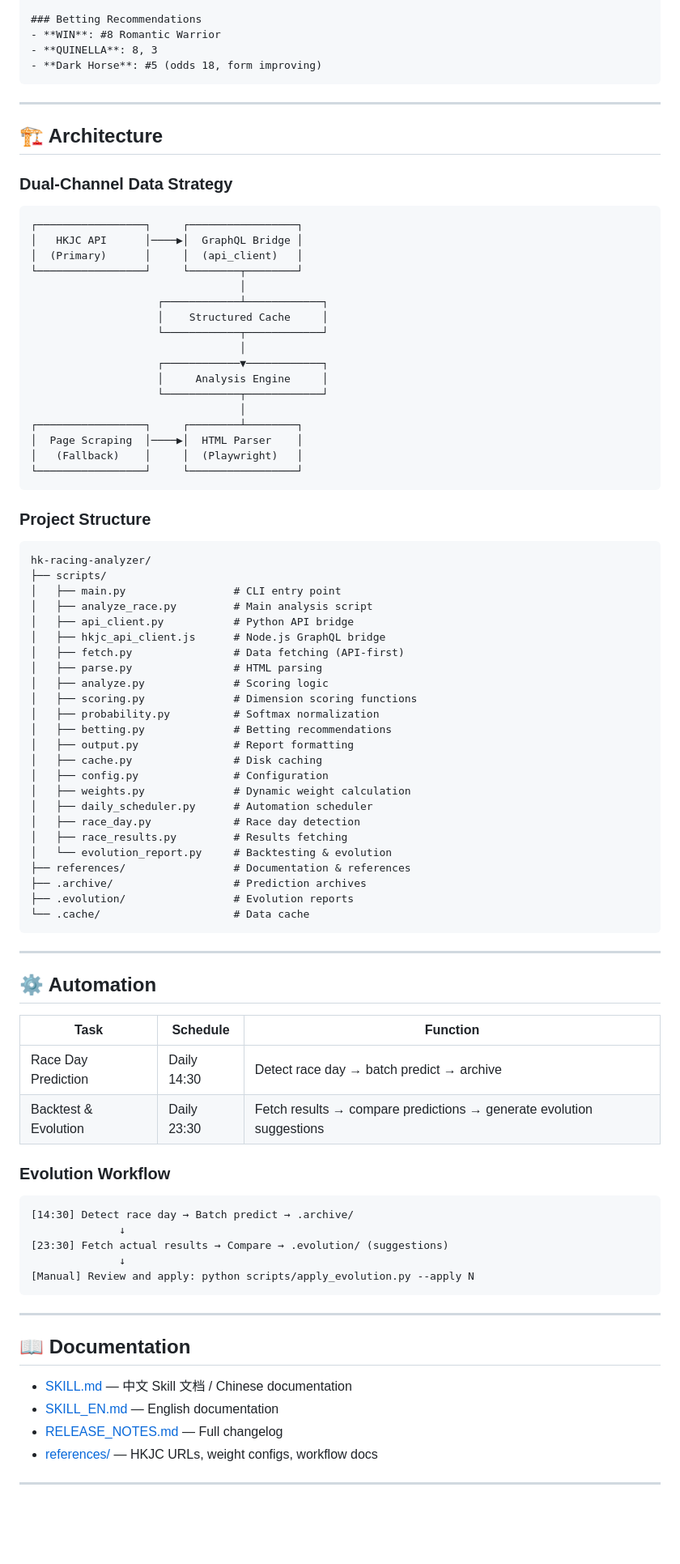
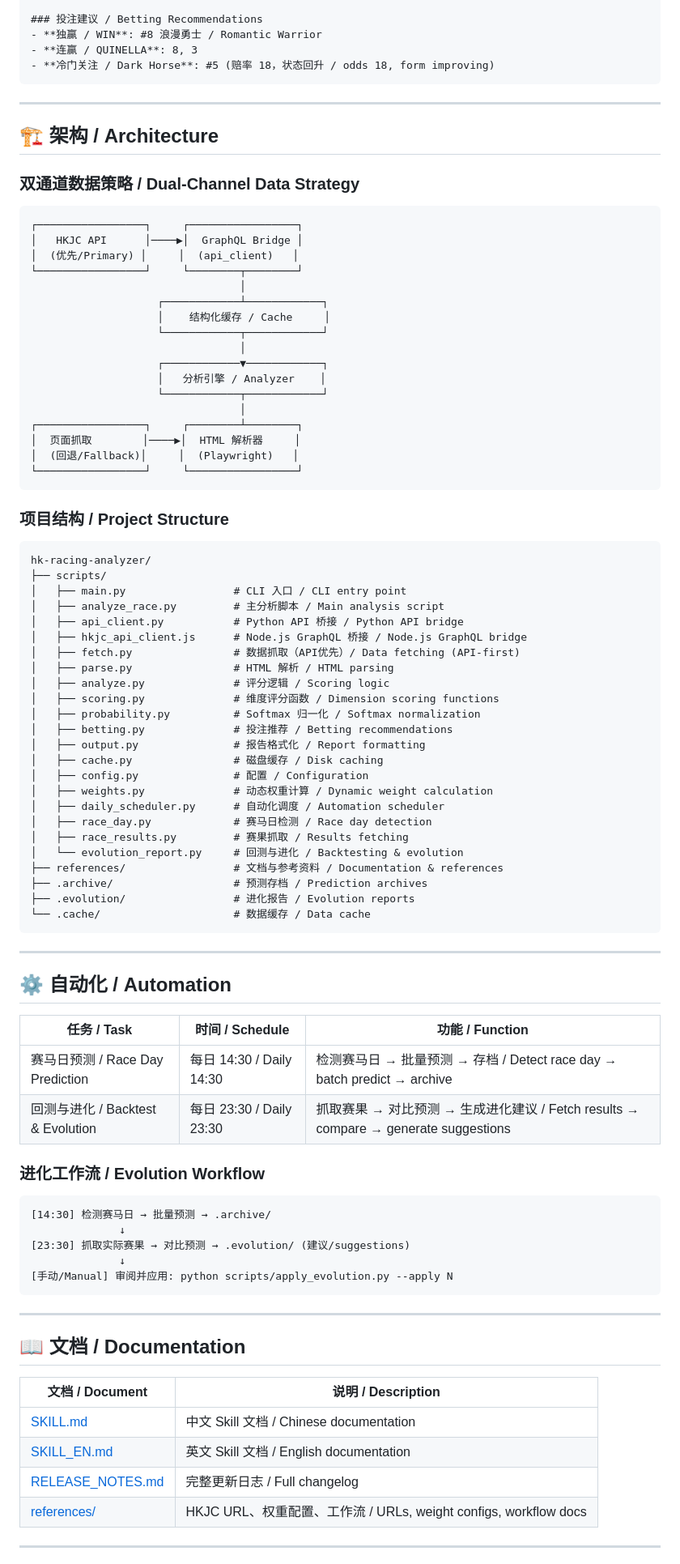
Before and after one commit to kus-wang/hk-racing-analyzer, a Markdown page: README.md, the part around one of its changes. Shown at 81% size. Rendered like a GitHub page; blank space fills up the shorter version.

````diff
--- a/README.md
+++ b/README.md
@@ -81,92 +81,94 @@ python scripts/analyze_race.py --cache-stats
 
-### Betting Recommendations
-- **WIN**: #8 Romantic Warrior
-- **QUINELLA**: 8, 3
-- **Dark Horse**: #5 (odds 18, form improving)
+### 投注建议 / Betting Recommendations
+- **独赢 / WIN**: #8 浪漫勇士 / Romantic Warrior
+- **连赢 / QUINELLA**: 8, 3
+- **冷门关注 / Dark Horse**: #5 (赔率 18，状态回升 / odds 18, form improving)
 ```
 
 ---
 
-## 🏗️ Architecture
+## 🏗️ 架构 / Architecture
 
-### Dual-Channel Data Strategy
+### 双通道数据策略 / Dual-Channel Data Strategy
 
 ```
 ┌─────────────────┐     ┌─────────────────┐
 │   HKJC API      │────▶│  GraphQL Bridge │
-│  (Primary)      │     │  (api_client)   │
+│  (优先/Primary) │     │  (api_client)   │
 └─────────────────┘     └────────┬────────┘
                                  │
                     ┌────────────┴────────────┐
-                    │    Structured Cache     │
+                    │    结构化缓存 / Cache     │
                     └────────────┬────────────┘
                                  │
                     ┌────────────▼────────────┐
-                    │     Analysis Engine     │
+                    │   分析引擎 / Analyzer    │
                     └────────────┬────────────┘
                                  │
 ┌─────────────────┐     ┌────────┴────────┐
-│  Page Scraping  │────▶│  HTML Parser    │
-│   (Fallback)    │     │  (Playwright)   │
+│  页面抓取        │────▶│  HTML 解析器     │
+│  (回退/Fallback)│     │  (Playwright)   │
 └─────────────────┘     └─────────────────┘
 ```
 
-### Project Structure
+### 项目结构 / Project Structure
 
 ```
 hk-racing-analyzer/
 ├── scripts/
-│   ├── main.py                 # CLI entry point
-│   ├── analyze_race.py         # Main analysis script
-│   ├── api_client.py           # Python API bridge
-│   ├── hkjc_api_client.js      # Node.js GraphQL bridge
-│   ├── fetch.py                # Data fetching (API-first)
-│   ├── parse.py                # HTML parsing
-│   ├── analyze.py              # Scoring logic
-│   ├── scoring.py              # Dimension scoring functions
-│   ├── probability.py          # Softmax normalization
-│   ├── betting.py              # Betting recommendations
-│   ├── output.py               # Report formatting
-│   ├── cache.py                # Disk caching
-│   ├── config.py               # Configuration
-│   ├── weights.py              # Dynamic weight calculation
-│   ├── daily_scheduler.py      # Automation scheduler
-│   ├── race_day.py             # Race day detection
-│   ├── race_results.py         # Results fetching
-│   └── evolution_report.py     # Backtesting & evolution
-├── references/                 # Documentation & references
-├── .archive/                   # Prediction archives
-├── .evolution/                 # Evolution reports
-└── .cache/                     # Data cache
+│   ├── main.py                 # CLI 入口 / CLI entry point
+│   ├── analyze_race.py         # 主分析脚本 / Main analysis script
+│   ├── api_client.py           # Python API 桥接 / Python API bridge
+│   ├── hkjc_api_client.js      # Node.js GraphQL 桥接 / Node.js GraphQL bridge
+│   ├── fetch.py                # 数据抓取（API优先）/ Data fetching (API-first)
+│   ├── parse.py                # HTML 解析 / HTML parsing
+│   ├── analyze.py              # 评分逻辑 / Scoring logic
+│   ├── scoring.py              # 维度评分函数 / Dimension scoring functions
+│   ├── probability.py          # Softmax 归一化 / Softmax normalization
+│   ├── betting.py              # 投注推荐 / Betting recommendations
+│   ├── output.py               # 报告格式化 / Report formatting
+│   ├── cache.py                # 磁盘缓存 / Disk caching
+│   ├── config.py               # 配置 / Configuration
+│   ├── weights.py              # 动态权重计算 / Dynamic weight calculation
+│   ├── daily_scheduler.py      # 自动化调度 / Automation scheduler
+│   ├── race_day.py             # 赛马日检测 / Race day detection
+│   ├── race_results.py         # 赛果抓取 / Results fetching
+│   └── evolution_report.py     # 回测与进化 / Backtesting & evolution
+├── references/                 # 文档与参考资料 / Documentation & references
+├── .archive/                   # 预测存档 / Prediction archives
+├── .evolution/                 # 进化报告 / Evolution reports
+└── .cache/                     # 数据缓存 / Data cache
 ```
 
 ---
 
-## ⚙️ Automation
+## ⚙️ 自动化 / Automation
 
-| Task | Schedule | Function |
-|------|----------|----------|
-| Race Day Prediction | Daily 14:30 | Detect race day → batch predict → archive |
-| Backtest & Evolution | Daily 23:30 | Fetch results → compare predictions → generate evolution suggestions |
+| 任务 / Task | 时间 / Schedule | 功能 / Function |
+|-------------|-----------------|-----------------|
+| 赛马日预测 / Race Day Prediction | 每日 14:30 / Daily 14:30 | 检测赛马日 → 批量预测 → 存档 / Detect race day → batch predict → archive |
+| 回测与进化 / Backtest & Evolution | 每日 23:30 / Daily 23:30 | 抓取赛果 → 对比预测 → 生成进化建议 / Fetch results → compare → generate suggestions |
 
-### Evolution Workflow
+### 进化工作流 / Evolution Workflow
 
 ```
-[14:30] Detect race day → Batch predict → .archive/
+[14:30] 检测赛马日 → 批量预测 → .archive/
               ↓
-[23:30] Fetch actual results → Compare → .evolution/ (suggestions)
+[23:30] 抓取实际赛果 → 对比预测 → .evolution/ (建议/suggestions)
               ↓
-[Manual] Review and apply: python scripts/apply_evolution.py --apply N
+[手动/Manual] 审阅并应用: python scripts/apply_evolution.py --apply N
 ```
 
 ---
 
-## 📖 Documentation
+## 📖 文档 / Documentation
 
-- [SKILL.md](SKILL.md) — 中文 Skill 文档 / Chinese documentation
-- [SKILL_EN.md](SKILL_EN.md) — English documentation
-- [RELEASE_NOTES.md](RELEASE_NOTES.md) — Full changelog
-- [references/](references/) — HKJC URLs, weight configs, workflow docs
+| 文档 / Document | 说明 / Description |
+|-----------------|-------------------|
+| [SKILL.md](SKILL.md) | 中文 Skill 文档 / Chinese documentation |
+| [SKILL_EN.md](SKILL_EN.md) | 英文 Skill 文档 / English documentation |
+| [RELEASE_NOTES.md](RELEASE_NOTES.md) | 完整更新日志 / Full changelog |
+| [references/](references/) | HKJC URL、权重配置、工作流 / URLs, weight configs, workflow docs |
 
 ---
 
````
Also changed, not shown: other parts of README.md (+54 -54 lines).
